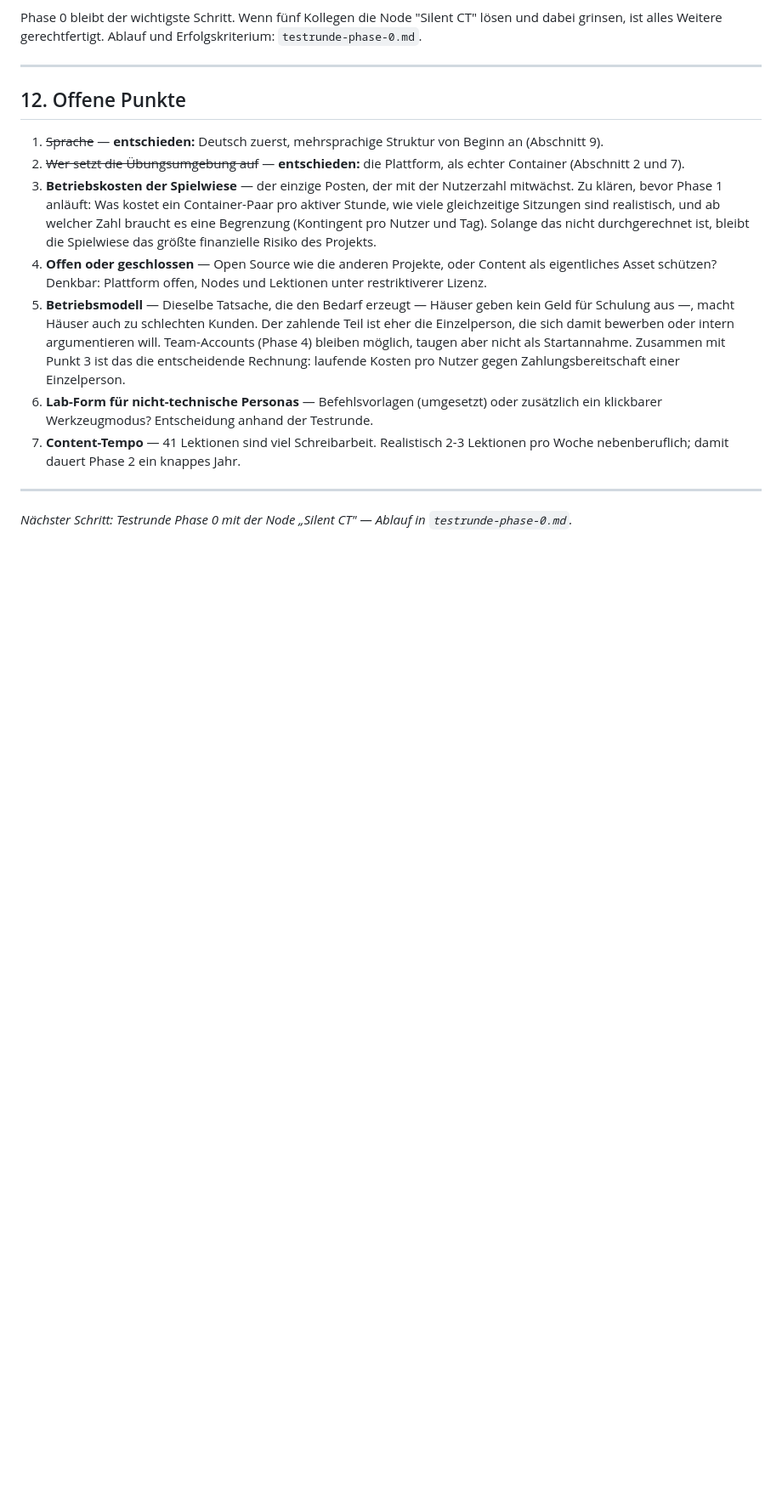
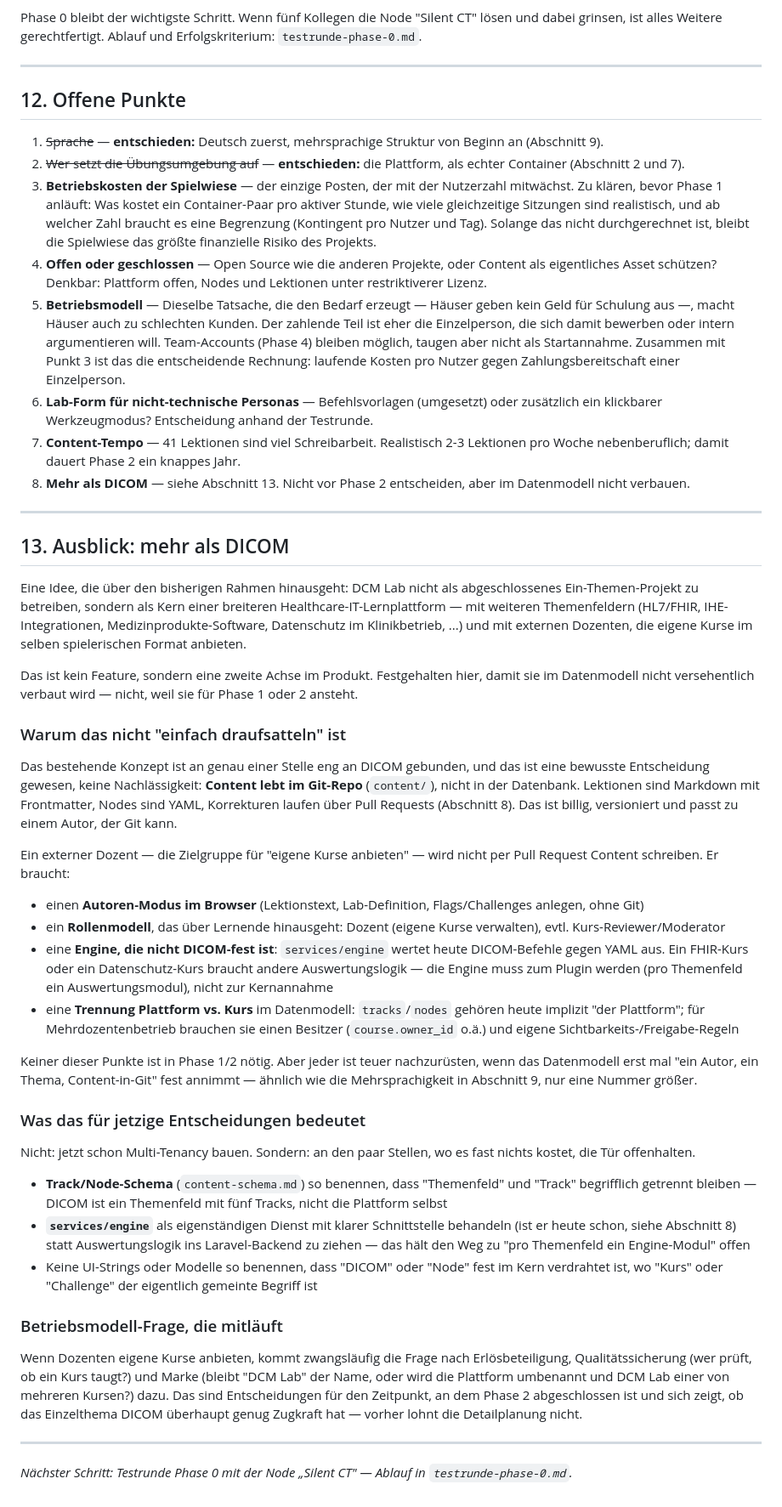
Before and after one commit to ley338-gif/DCMLab, a Markdown page: docs/konzept-lernplattform.md, the part around the change. Shown at 85% size. Rendered like a GitHub page; blank space fills up the shorter version.

Commit message:
docs: Abschnitt 13 "Ausblick: mehr als DICOM" ergänzen
Hält eine mögliche zweite Produktachse fest (breitere Healthcare-IT-
Lernplattform mit mehreren Themenfeldern und externen Dozenten), ohne
sie für Phase 1/2 zu entscheiden -- mit konkreten Punkten, wo das
Datenmodell dafür jetzt schon offengehalten werden sollte, ohne
Mehraufwand zu verursachen.

Co-Authored-By: Claude Sonnet 5 <noreply@anthropic.com>

```diff
--- a/docs/konzept-lernplattform.md
+++ b/docs/konzept-lernplattform.md
@@ -356,6 +356,40 @@ Phase 0 bleibt der wichtigste Schritt. Wenn fünf Kollegen die Node "Silent CT"
 5. **Betriebsmodell** — Dieselbe Tatsache, die den Bedarf erzeugt — Häuser geben kein Geld für Schulung aus —, macht Häuser auch zu schlechten Kunden. Der zahlende Teil ist eher die Einzelperson, die sich damit bewerben oder intern argumentieren will. Team-Accounts (Phase 4) bleiben möglich, taugen aber nicht als Startannahme. Zusammen mit Punkt 3 ist das die entscheidende Rechnung: laufende Kosten pro Nutzer gegen Zahlungsbereitschaft einer Einzelperson.
 6. **Lab-Form für nicht-technische Personas** — Befehlsvorlagen (umgesetzt) oder zusätzlich ein klickbarer Werkzeugmodus? Entscheidung anhand der Testrunde.
 7. **Content-Tempo** — 41 Lektionen sind viel Schreibarbeit. Realistisch 2-3 Lektionen pro Woche nebenberuflich; damit dauert Phase 2 ein knappes Jahr.
+8. **Mehr als DICOM** — siehe Abschnitt 13. Nicht vor Phase 2 entscheiden, aber im Datenmodell nicht verbauen.
+
+---
+
+## 13. Ausblick: mehr als DICOM
+
+Eine Idee, die über den bisherigen Rahmen hinausgeht: DCM Lab nicht als abgeschlossenes Ein-Themen-Projekt zu betreiben, sondern als Kern einer breiteren Healthcare-IT-Lernplattform — mit weiteren Themenfeldern (HL7/FHIR, IHE-Integrationen, Medizinprodukte-Software, Datenschutz im Klinikbetrieb, ...) und mit externen Dozenten, die eigene Kurse im selben spielerischen Format anbieten.
+
+Das ist kein Feature, sondern eine zweite Achse im Produkt. Festgehalten hier, damit sie im Datenmodell nicht versehentlich verbaut wird — nicht, weil sie für Phase 1 oder 2 ansteht.
+
+### Warum das nicht "einfach draufsatteln" ist
+
+Das bestehende Konzept ist an genau einer Stelle eng an DICOM gebunden, und das ist eine bewusste Entscheidung gewesen, keine Nachlässigkeit: **Content lebt im Git-Repo** (`content/`), nicht in der Datenbank. Lektionen sind Markdown mit Frontmatter, Nodes sind YAML, Korrekturen laufen über Pull Requests (Abschnitt 8). Das ist billig, versioniert und passt zu einem Autor, der Git kann.
+
+Ein externer Dozent — die Zielgruppe für "eigene Kurse anbieten" — wird nicht per Pull Request Content schreiben. Er braucht:
+
+- einen **Autoren-Modus im Browser** (Lektionstext, Lab-Definition, Flags/Challenges anlegen, ohne Git)
+- ein **Rollenmodell**, das über Lernende hinausgeht: Dozent (eigene Kurse verwalten), evtl. Kurs-Reviewer/Moderator
+- eine **Engine, die nicht DICOM-fest ist**: `services/engine` wertet heute DICOM-Befehle gegen YAML aus. Ein FHIR-Kurs oder ein Datenschutz-Kurs braucht andere Auswertungslogik — die Engine muss zum Plugin werden (pro Themenfeld ein Auswertungsmodul), nicht zur Kernannahme
+- eine **Trennung Plattform vs. Kurs** im Datenmodell: `tracks`/`nodes` gehören heute implizit "der Plattform"; für Mehrdozentenbetrieb brauchen sie einen Besitzer (`course.owner_id` o.ä.) und eigene Sichtbarkeits-/Freigabe-Regeln
+
+Keiner dieser Punkte ist in Phase 1/2 nötig. Aber jeder ist teuer nachzurüsten, wenn das Datenmodell erst mal "ein Autor, ein Thema, Content-in-Git" fest annimmt — ähnlich wie die Mehrsprachigkeit in Abschnitt 9, nur eine Nummer größer.
+
+### Was das für jetzige Entscheidungen bedeutet
+
+Nicht: jetzt schon Multi-Tenancy bauen. Sondern: an den paar Stellen, wo es fast nichts kostet, die Tür offenhalten.
+
+- **Track/Node-Schema** (`content-schema.md`) so benennen, dass "Themenfeld" und "Track" begrifflich getrennt bleiben — DICOM ist ein Themenfeld mit fünf Tracks, nicht die Plattform selbst
+- **`services/engine`** als eigenständigen Dienst mit klarer Schnittstelle behandeln (ist er heute schon, siehe Abschnitt 8) statt Auswertungslogik ins Laravel-Backend zu ziehen — das hält den Weg zu "pro Themenfeld ein Engine-Modul" offen
+- Keine UI-Strings oder Modelle so benennen, dass "DICOM" oder "Node" fest im Kern verdrahtet ist, wo "Kurs" oder "Challenge" der eigentlich gemeinte Begriff ist
+
+### Betriebsmodell-Frage, die mitläuft
+
+Wenn Dozenten eigene Kurse anbieten, kommt zwangsläufig die Frage nach Erlösbeteiligung, Qualitätssicherung (wer prüft, ob ein Kurs taugt?) und Marke (bleibt "DCM Lab" der Name, oder wird die Plattform umbenannt und DCM Lab einer von mehreren Kursen?) dazu. Das sind Entscheidungen für den Zeitpunkt, an dem Phase 2 abgeschlossen ist und sich zeigt, ob das Einzelthema DICOM überhaupt genug Zugkraft hat — vorher lohnt die Detailplanung nicht.
 
 ---
 
```
